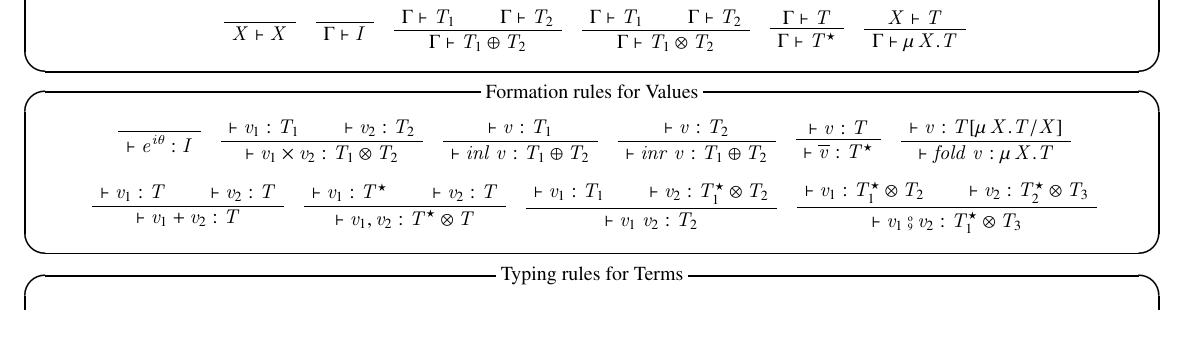
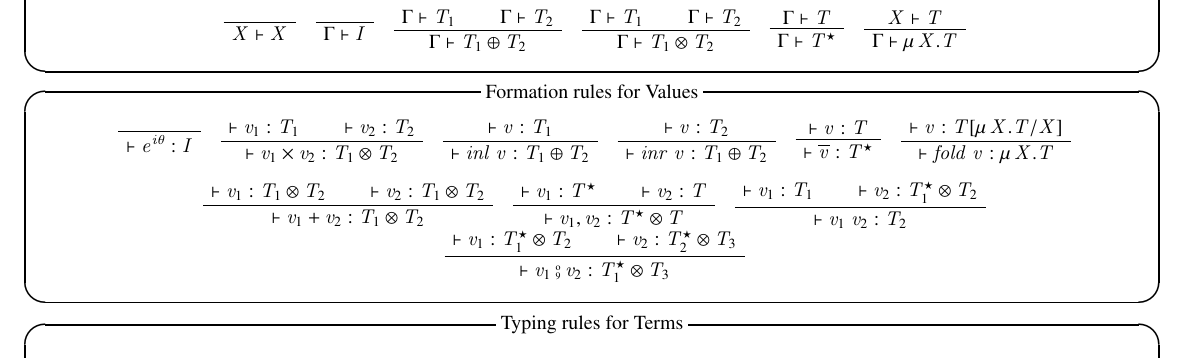
Before and after one commit to MountainSeal/omnirev, a LaTeX document (pdf/type_judgement.tex): part of the page, cut so that both start at the same text, the shorter picture padded with empty space. Compiled offline with pLaTeX and dvipdfmx.

Commit message:
[fix]値の型付け規則の誤りを修正

```diff
--- a/pdf/type_judgement.tex
+++ b/pdf/type_judgement.tex
@@ -109,10 +109,10 @@
   \end{center}
   \begin{center}
     \begin{bprooftree}
-      \AxiomC{$\vdash v_1:T$}
-      \AxiomC{$\vdash v_2:T$}
+      \AxiomC{$\vdash v_1:T_1\otimes{}T_2$}
+      \AxiomC{$\vdash v_2:T_1\otimes{}T_2$}
       %\RightLabel{$+$}
-      \BinaryInfC{$\vdash v_1+v_2:T$}
+      \BinaryInfC{$\vdash v_1+v_2:T_1\otimes{}T_2$}
     \end{bprooftree}
     \begin{bprooftree}
       \AxiomC{$\vdash v_1:T^\star$}
```
